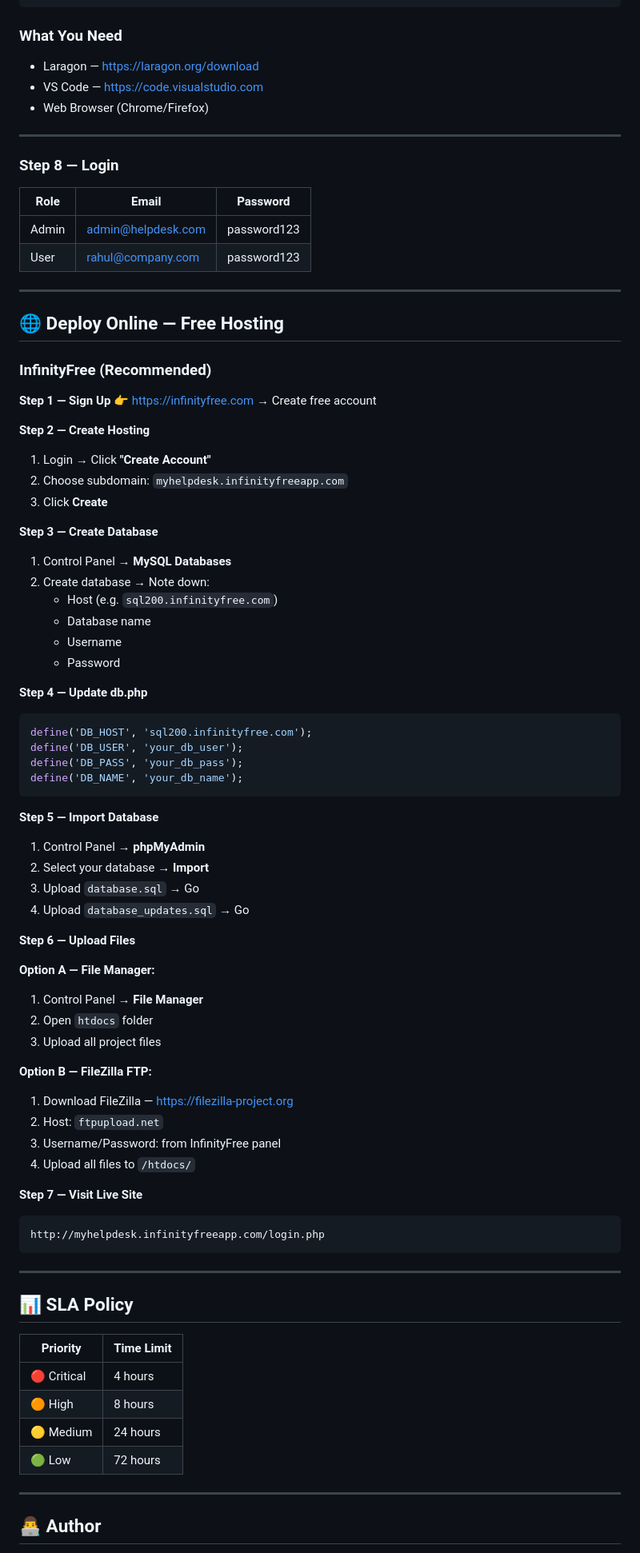
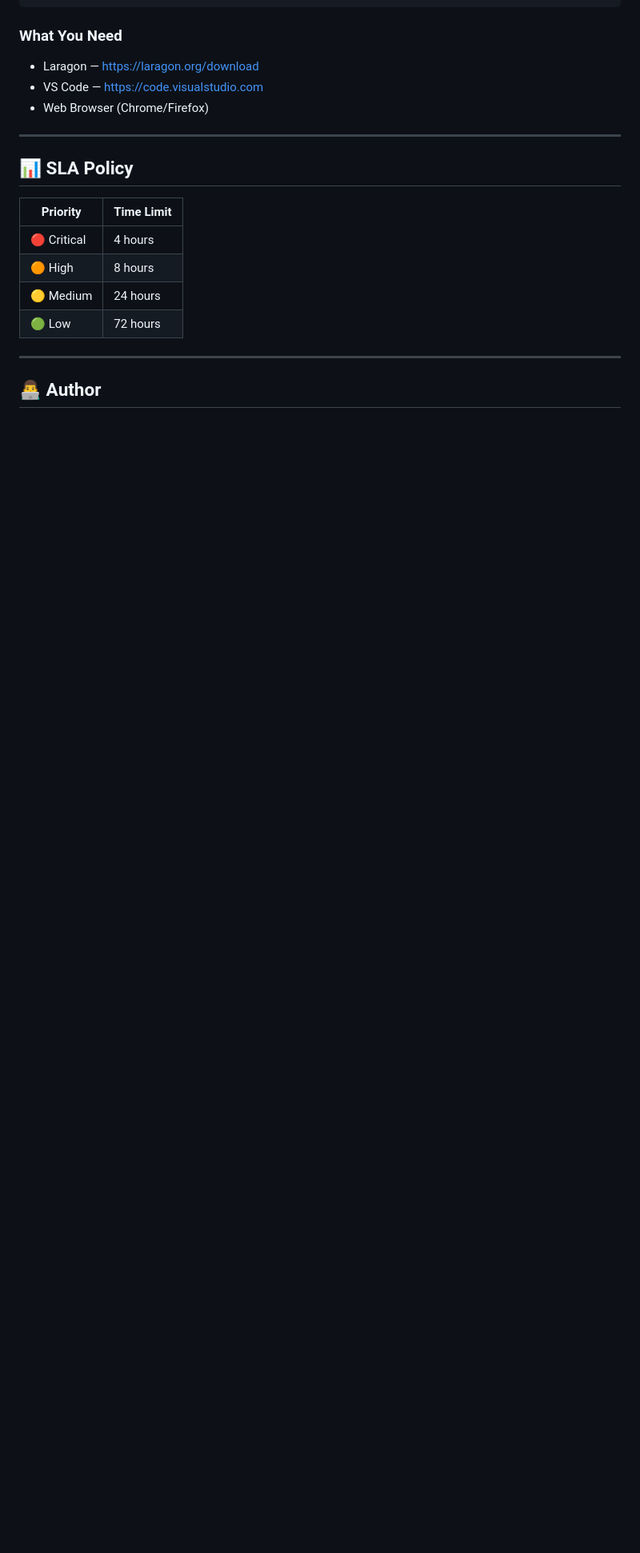
Before and after one commit to pushpesh-dev018/Helpdesk-system, a Markdown page: README.md, the part around one of its changes. Shown at 80% size. GitHub-like rendering; blank space fills up the shorter version.

Commit message:
Updated project files

````diff
--- a/README.md
+++ b/README.md
@@ -126,68 +126,6 @@ helpdesk/
 
 ---
 
-### Step 8 — Login
-| Role | Email | Password |
-|---|---|---|
-| Admin | admin@helpdesk.com | password123 |
-| User | rahul@company.com | password123 |
-
----
-
-## 🌐 Deploy Online — Free Hosting
-
-### InfinityFree (Recommended)
-
-**Step 1 — Sign Up**
-👉 https://infinityfree.com → Create free account
-
-**Step 2 — Create Hosting**
-1. Login → Click **"Create Account"**
-2. Choose subdomain: `myhelpdesk.infinityfreeapp.com`
-3. Click **Create**
-
-**Step 3 — Create Database**
-1. Control Panel → **MySQL Databases**
-2. Create database → Note down:
-   - Host (e.g. `sql200.infinityfree.com`)
-   - Database name
-   - Username
-   - Password
-
-**Step 4 — Update db.php**
-```php
-define('DB_HOST', 'sql200.infinityfree.com');
-define('DB_USER', 'your_db_user');
-define('DB_PASS', 'your_db_pass');
-define('DB_NAME', 'your_db_name');
-```
-
-**Step 5 — Import Database**
-1. Control Panel → **phpMyAdmin**
-2. Select your database → **Import**
-3. Upload `database.sql` → Go
-4. Upload `database_updates.sql` → Go
-
-**Step 6 — Upload Files**
-
-**Option A — File Manager:**
-1. Control Panel → **File Manager**
-2. Open `htdocs` folder
-3. Upload all project files
-
-**Option B — FileZilla FTP:**
-1. Download FileZilla — https://filezilla-project.org
-2. Host: `ftpupload.net`
-3. Username/Password: from InfinityFree panel
-4. Upload all files to `/htdocs/`
-
-**Step 7 — Visit Live Site**
-```
-http://myhelpdesk.infinityfreeapp.com/login.php
-```
-
----
-
 ## 📊 SLA Policy
 
 | Priority | Time Limit |
````
Also changed, not shown: other parts of README.md (+1 -6 lines).
